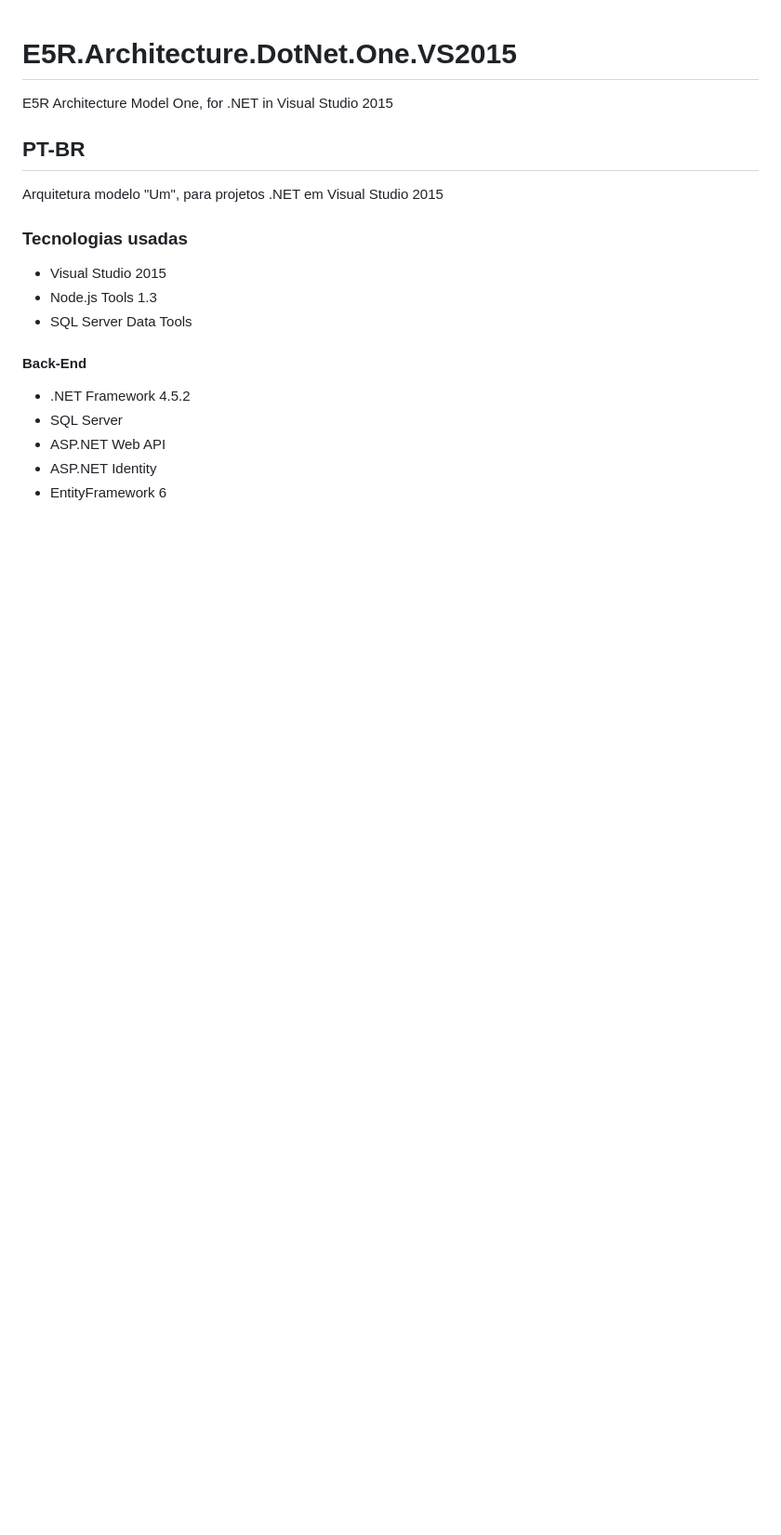
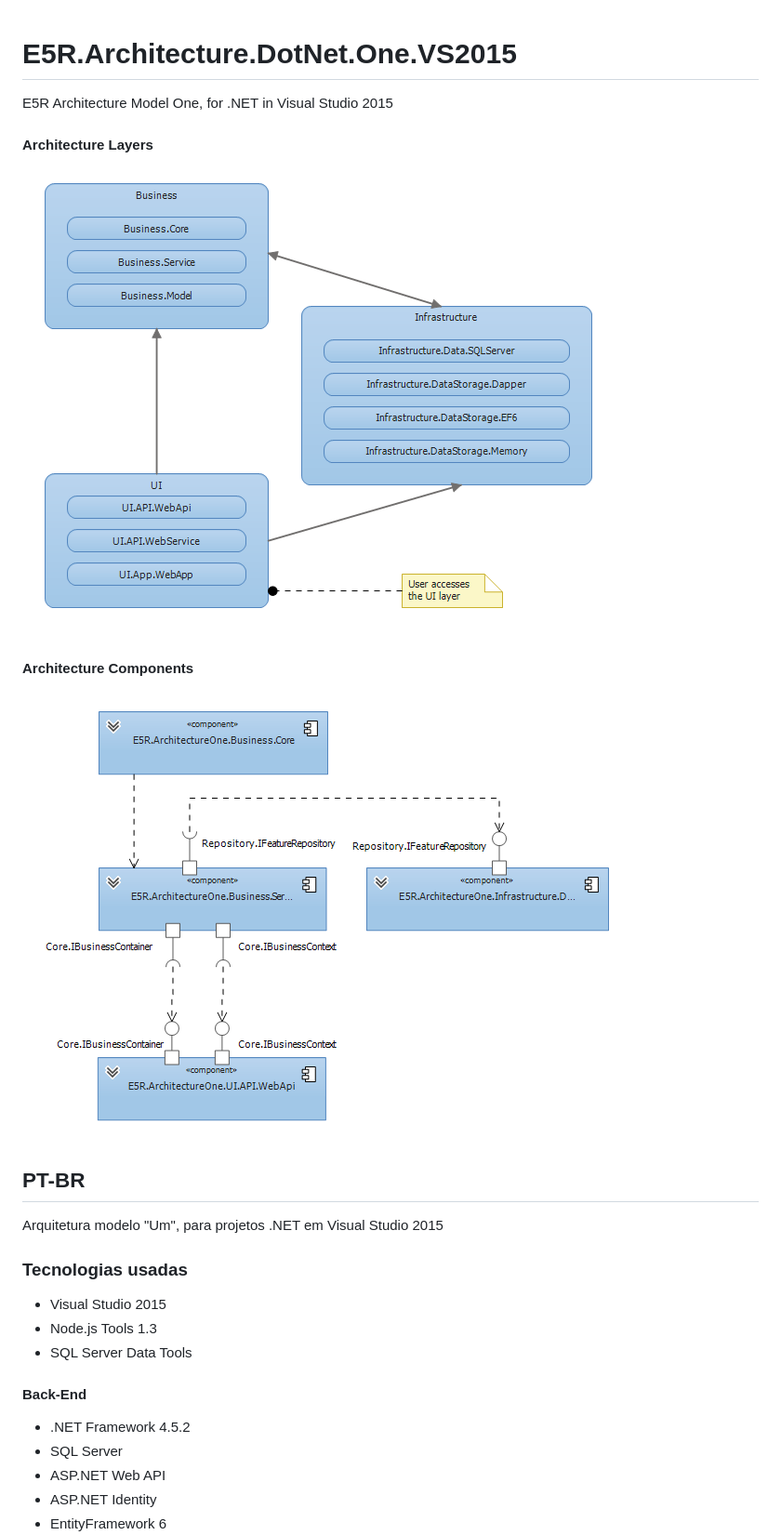
Before and after one commit to erlimar/E5R.Architecture.DotNet.One.VS2015, a Markdown page: README.md, the part around the change. Shown at 93% size. Drawn GitHub-style; pictures changed too: doc/images/architecture-components.png (added), doc/images/architecture-layers.png (added); blank space fills up the shorter version.

Commit message:
Adiciona gráficos da arquitetura

```diff
--- a/README.md
+++ b/README.md
@@ -1,6 +1,14 @@
 # E5R.Architecture.DotNet.One.VS2015
 
 E5R Architecture Model One, for .NET in Visual Studio 2015
+
+#### Architecture Layers
+
+![Architecture Layers](doc/images/architecture-layers.png)
+
+#### Architecture Components
+
+![Architecture Components](doc/images/architecture-components.png)
 
 ## PT-BR
 
```
Also changed, not shown: 8 other files.
